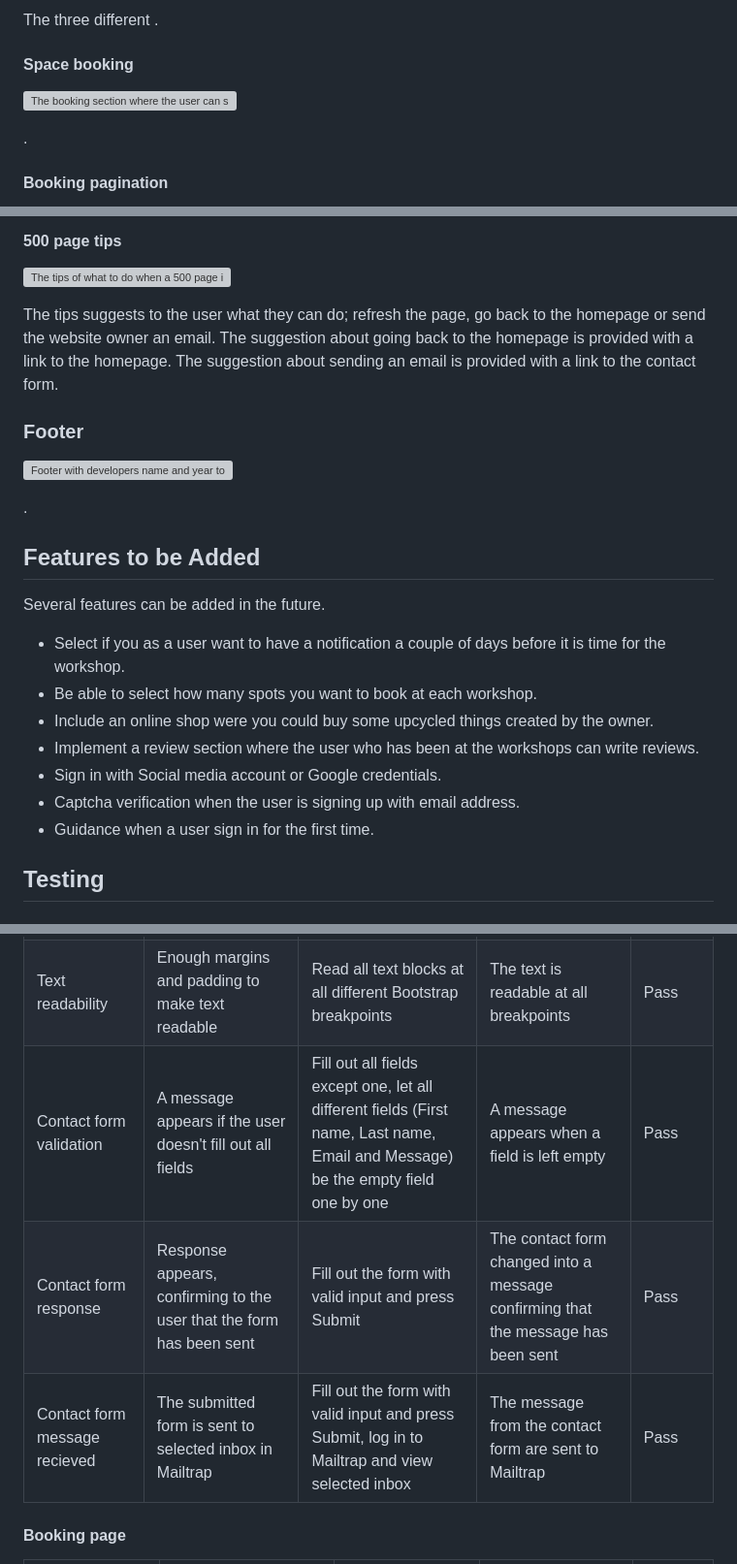
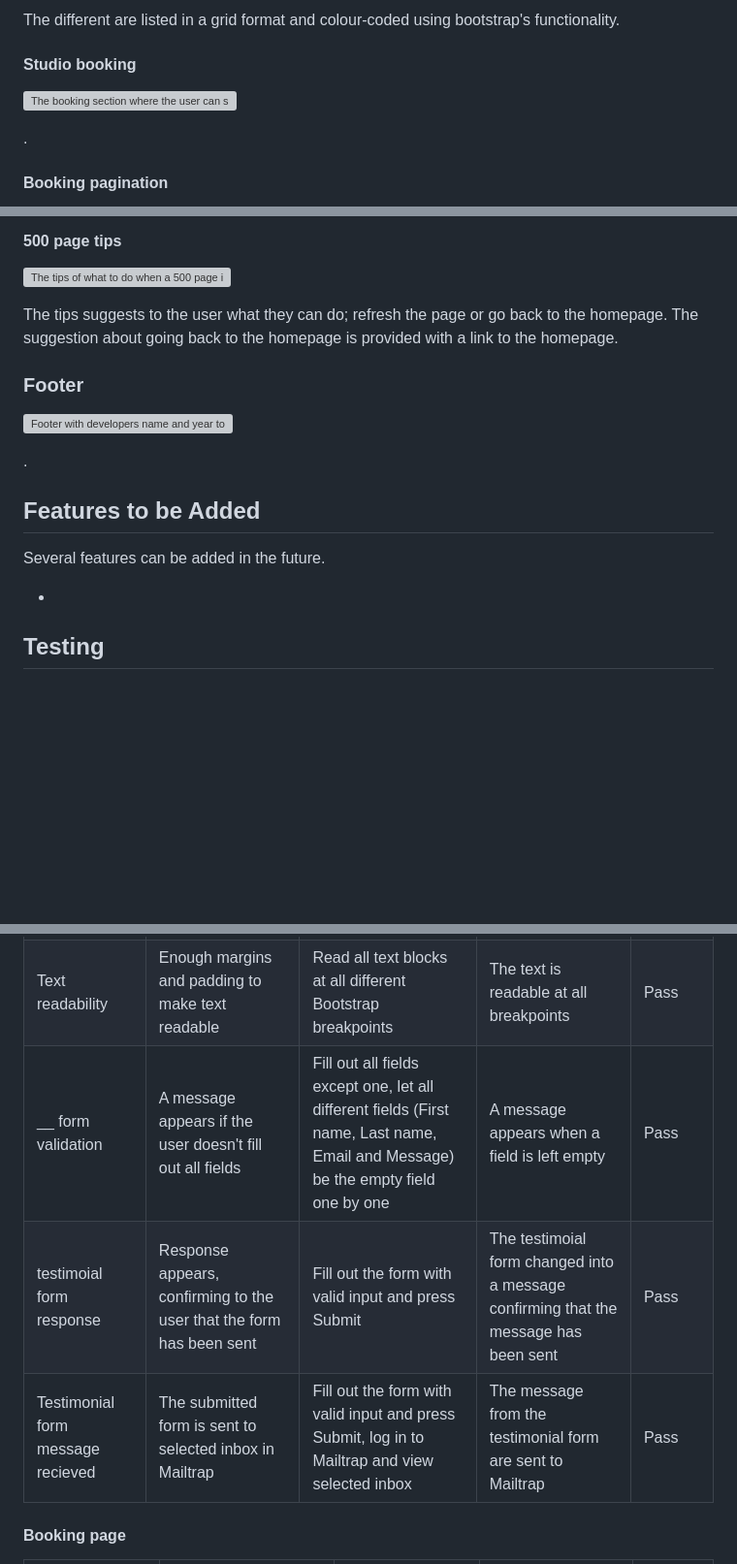
Before and after one commit to l3wk3m/studio-booker, a Markdown page: README.md, 3 parts joined by grey strips. Shown: that part at 97% size. GitHub-like rendering; blank space fills up the shorter version; grey boxes are pictures that could not be loaded.

```diff
--- a/README.md
+++ b/README.md
@@ -440,5 +440,5 @@ If the user is visiting the index page without being signed in, there is a sign
 
-The three different .
+The different are listed in a grid format and colour-coded using bootstrap's functionality.
 
-#### Space booking
+#### Studio booking
 
@@ -580,7 +580,7 @@ The text at the 500 page explains to the user that the server isn't working as i
 
 ![The tips of what to do when a 500 page is rendered]()
 
-The tips suggests to the user what they can do; refresh the page, go back to the homepage or send the website owner an email. The suggestion about going back to the homepage is provided with a link to the homepage. The suggestion about sending an email is provided with a link to the contact form.
+The tips suggests to the user what they can do; refresh the page or go back to the homepage. The suggestion about going back to the homepage is provided with a link to the homepage.
 
 ### Footer
 
@@ -592,13 +592,7 @@ The tips suggests to the user what they can do; refresh the page, go back to the
 
 Several features can be added in the future.
 
-- Select if you as a user want to have a notification a couple of days before it is time for the workshop.
-- Be able to select how many spots you want to book at each workshop.
-- Include an online shop were you could buy some upcycled things created by the owner.
-- Implement a review section where the user who has been at the workshops can write reviews.
-- Sign in with Social media account or Google credentials.
-- Captcha verification when the user is signing up with email address.
-- Guidance when a user sign in for the first time.
+-
 
 ## Testing
 
@@ -773,9 +767,9 @@ Every page at the website has been manually tested. It is done in Google Chrome
 | -------------------- | ---------------- | ----------------- | -------------- | --------------------- |
 | Responsive design | The page changes so the content fit at the smallest to the largest screens without scrolling sideways | In DevTools, select the smallest device and make it larger step by step | The about page was responsive and changed depending on screen size | Pass |
 | Text readability | Enough margins and padding to make text readable | Read all text blocks at all different Bootstrap breakpoints | The text is readable at all breakpoints | Pass |
-| Contact form validation | A message appears if the user doesn't fill out all fields | Fill out all fields except one, let all different fields (First name, Last name, Email and Message) be the empty field one by one | A message appears when a field is left empty | Pass |
-| Contact form response | Response appears, confirming to the user that the form has been sent | Fill out the form with valid input and press Submit | The contact form changed into a message confirming that the message has been sent | Pass |
-| Contact form message recieved | The submitted form is sent to selected inbox in Mailtrap | Fill out the form with valid input and press Submit, log in to Mailtrap and view selected inbox | The message from the contact form are sent to Mailtrap | Pass |
+| __ form validation | A message appears if the user doesn't fill out all fields | Fill out all fields except one, let all different fields (First name, Last name, Email and Message) be the empty field one by one | A message appears when a field is left empty | Pass |
+| testimoial form response | Response appears, confirming to the user that the form has been sent | Fill out the form with valid input and press Submit | The testimoial form changed into a message confirming that the message has been sent | Pass |
+| Testimonial form message recieved | The submitted form is sent to selected inbox in Mailtrap | Fill out the form with valid input and press Submit, log in to Mailtrap and view selected inbox | The message from the testimonial form are sent to Mailtrap | Pass |
 
 #### Booking page
 
```
Also changed, not shown: other parts of README.md (+32 -38 lines).
